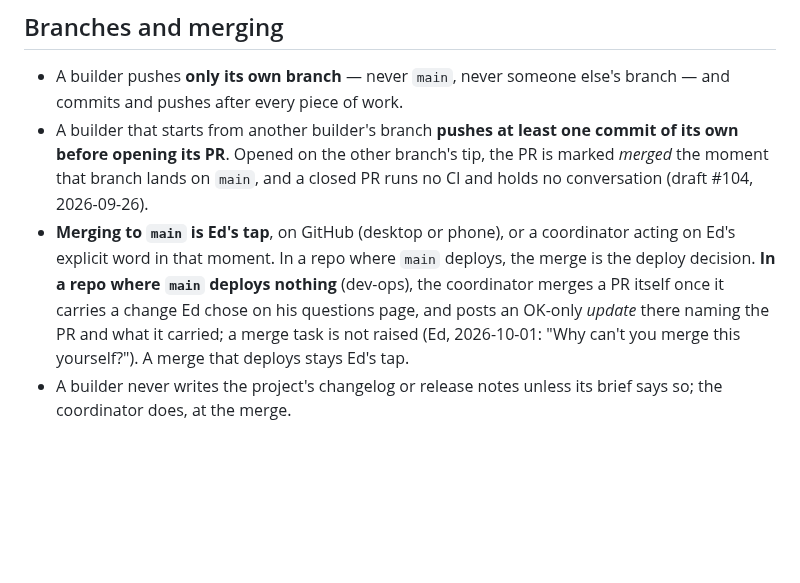
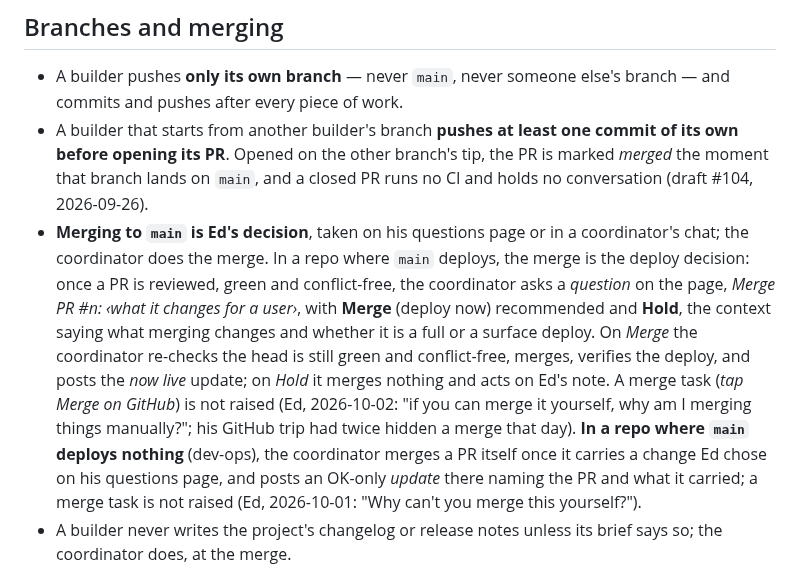
Before and after one commit to edsaperia/dev-ops, a Markdown page: CONVENTIONS.md, the part around the change. Drawn GitHub-style; blank space fills up the shorter version.

```diff
--- a/CONVENTIONS.md
+++ b/CONVENTIONS.md
@@ -25,7 +25,7 @@ All agents may post as Ed's GitHub account; the prefix says who is speaking.
 
 - A builder pushes **only its own branch** — never `main`, never someone else's branch — and commits and pushes after every piece of work.
 - A builder that starts from another builder's branch **pushes at least one commit of its own before opening its PR**. Opened on the other branch's tip, the PR is marked *merged* the moment that branch lands on `main`, and a closed PR runs no CI and holds no conversation (draft #104, 2026-09-26).
-- **Merging to `main` is Ed's tap**, on GitHub (desktop or phone), or a coordinator acting on Ed's explicit word in that moment. In a repo where `main` deploys, the merge is the deploy decision. **In a repo where `main` deploys nothing** (dev-ops), the coordinator merges a PR itself once it carries a change Ed chose on his questions page, and posts an OK-only *update* there naming the PR and what it carried; a merge task is not raised (Ed, 2026-10-01: "Why can't you merge this yourself?"). A merge that deploys stays Ed's tap.
+- **Merging to `main` is Ed's decision**, taken on his questions page or in a coordinator's chat; the coordinator does the merge. In a repo where `main` deploys, the merge is the deploy decision: once a PR is reviewed, green and conflict-free, the coordinator asks a *question* on the page, *Merge PR #n: ‹what it changes for a user›*, with **Merge** (deploy now) recommended and **Hold**, the context saying what merging changes and whether it is a full or a surface deploy. On *Merge* the coordinator re-checks the head is still green and conflict-free, merges, verifies the deploy, and posts the *now live* update; on *Hold* it merges nothing and acts on Ed's note. A merge task (*tap Merge on GitHub*) is not raised (Ed, 2026-10-02: "if you can merge it yourself, why am I merging things manually?"; his GitHub trip had twice hidden a merge that day). **In a repo where `main` deploys nothing** (dev-ops), the coordinator merges a PR itself once it carries a change Ed chose on his questions page, and posts an OK-only *update* there naming the PR and what it carried; a merge task is not raised (Ed, 2026-10-01: "Why can't you merge this yourself?").
 - A builder never writes the project's changelog or release notes unless its brief says so; the coordinator does, at the merge.
 
 ## Briefing a builder
```
Also changed, not shown: AGENTS.md (+1 -1 lines), claude/QUESTIONS-PAGE.md (+1 -1 lines).
